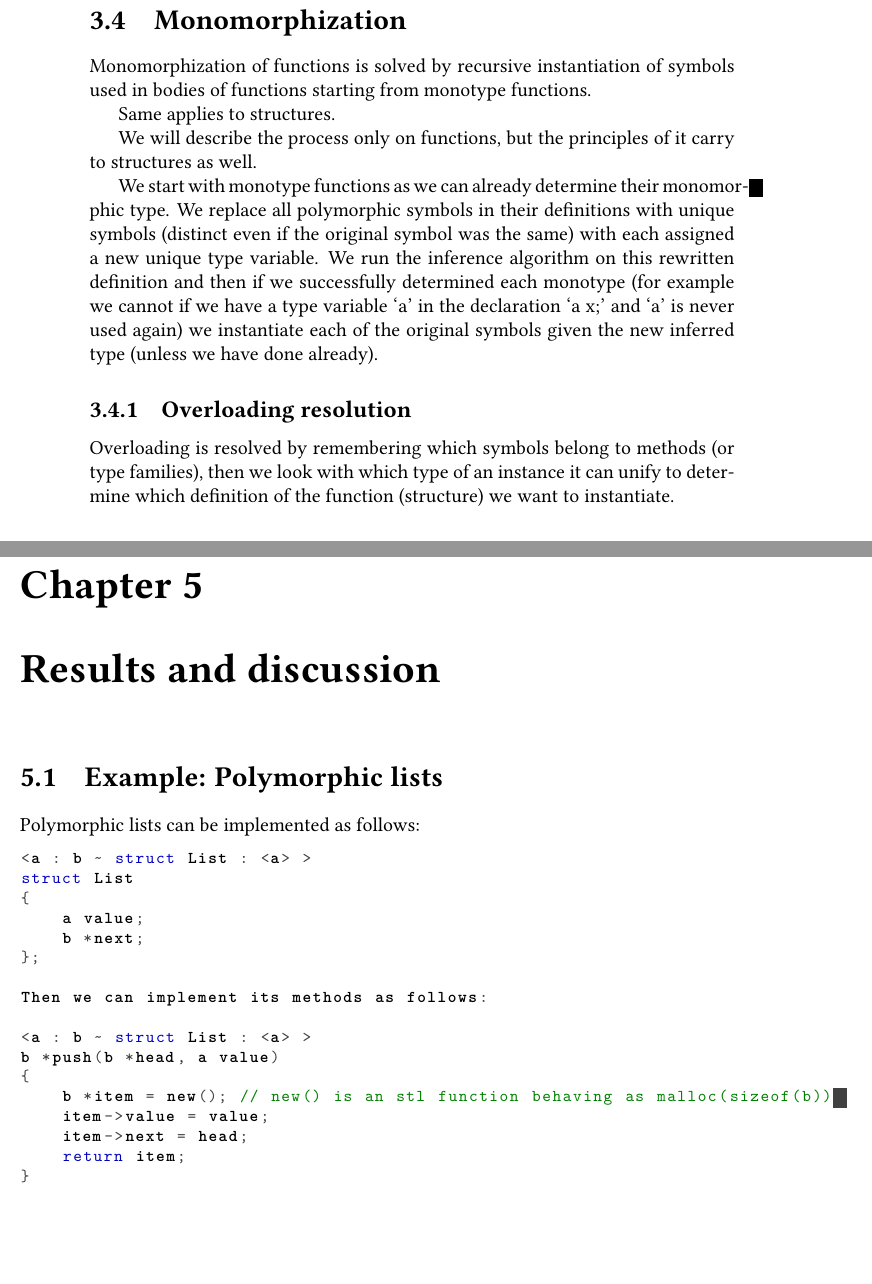
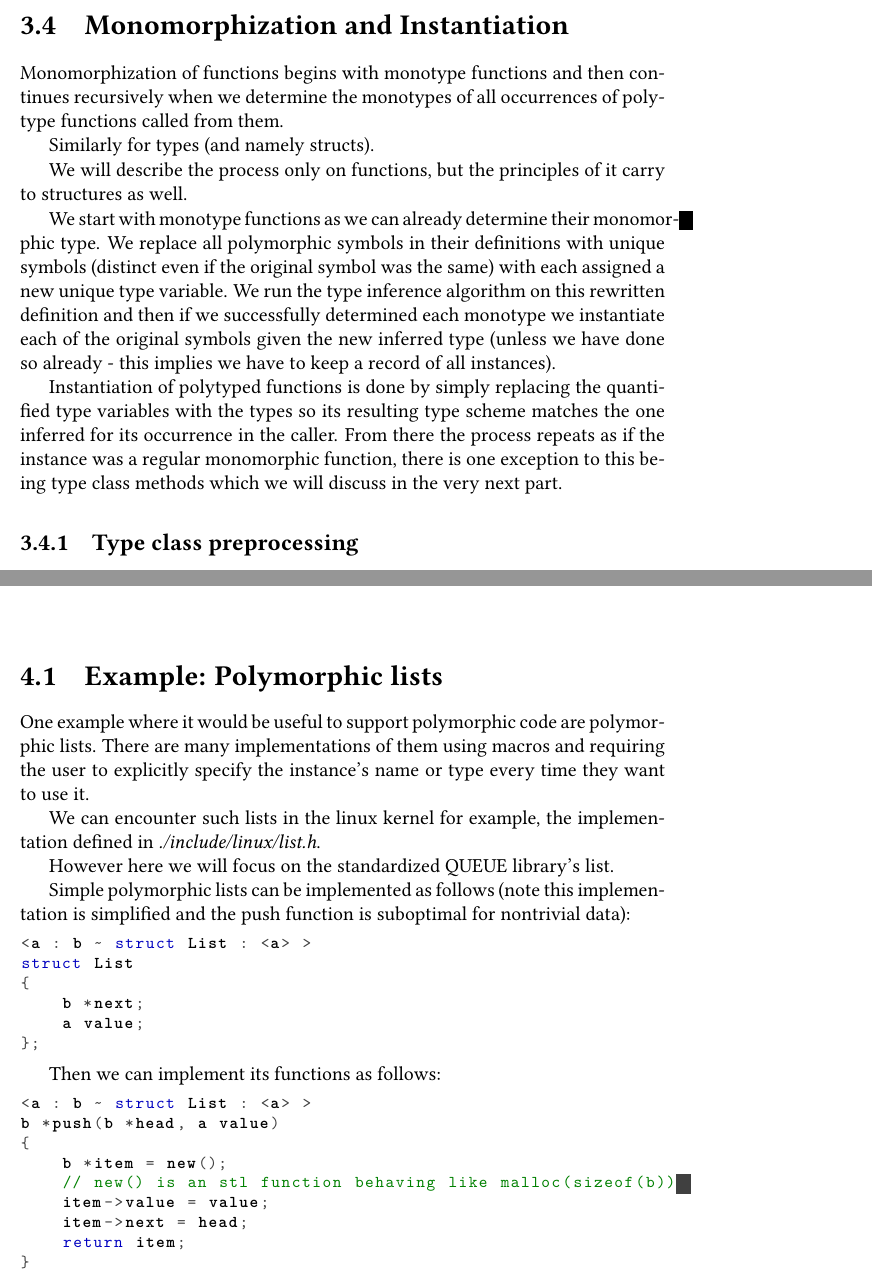
Before and after one commit to jiriklepl/Bachelor-Thesis-Text, a LaTeX thesis (thesis.tex, which reads ch3.tex, ch4.tex): two parts of pages 36 and 41 of 52 before the commit and two parts of pages 35 and 39 of 50 after it, joined at a grey line, cut at the place of the change, the shorter picture padded with empty space. Compiled offline with pdfLaTeX.

Commit message:
progress

```diff
--- a/ch3.tex
+++ b/ch3.tex
@@ -69,3 +71,4 @@ The main parts of preprocessing the code are in the AST-to-THIH project, postpro
 
-\subsection{Typeclass preprocessing}
+\section{Monomorphization and Instantiation} % TODO: fix name
 
+Monomorphization of functions begins with monotype functions and then continues recursively when we determine the monotypes of all occurrences of polytype functions called from them.
@@ -75 +75,10 @@ implicit typeclasses for each field of a structure (and a union) and then user=d
 
+Similarly for types (and namely structs).
+
+We will describe the process only on functions, but the principles of it carry to structures as well.
+
+We start with monotype functions as we can already determine their monomorphic type. We replace all polymorphic symbols in their definitions with unique symbols (distinct even if the original symbol was the same) with each assigned a new unique type variable. We run the type inference algorithm on this rewritten definition and then if we successfully determined each monotype we instantiate each of the original symbols given the new inferred type (unless we have done so already - this implies we have to keep a record of all instances).
+
+Instantiation of polytyped functions is done by simply replacing the quantified type variables with the types so its resulting type scheme matches the one inferred for its occurrence in the caller. From there the process repeats as if the instance was a regular monomorphic function, there is one exception to this being type class methods which we will discuss in the very next part.
+
+\subsection{Type class preprocessing}
@@ -95,22 +99,4 @@ statically expressed in HM type system in any sensible way.
-\section{Monomorphization}
-
-Monomorphization of functions is solved by recursive instantiation of symbols used in bodies of functions
-starting from monotype functions.
-
-Same applies to structures.
-
-We will describe the process only on functions, but the principles of it carry to structures as well.
-
-We start with monotype functions as we can already determine their monomorphic type. We replace all polymorphic
-symbols in their definitions with unique symbols (distinct even if the original symbol was the same) with each
-assigned a new unique type variable. We run the inference algorithm on this rewritten definition and then if
-we successfully determined each monotype (for example we cannot if we have a type variable `a' in the declaration `a x;'
-and `a' is never used again) we instantiate each of the original symbols given the new inferred type (unless we have done already).
-
-\subsection{Overloading resolution}
-
-Overloading is resolved by remembering which symbols belong to methods (or type families), then we look with which type of an
-instance it can unify to determine which definition of the function (structure) we want to instantiate.
+Record fields are implemented in such a way that we require the fields to be named differently or to have the exact same type, all other situations are not specified as this cannot be statically expressed in HM type system in any sensible way.
 
 \subsection{Recursion limits}
 
--- a/ch4.tex
+++ b/ch4.tex
@@ -3,22 +3,31 @@
 
 \section{Example: Polymorphic lists}
 
-Polymorphic lists can be implemented as follows:
+One example where it would be useful to support polymorphic code are polymorphic lists. There are many implementations of them using macros and requiring the user to explicitly specify the instance's name or type every time they want to use it.
+
+We can encounter such lists in the linux kernel for example, the implementation defined in \emph{./include/linux/list.h}. % TODO: Torvald's git repo
+
+However here we will focus on the standardized QUEUE library's list.
+
+Simple polymorphic lists can be implemented as follows (note this implementation is simplified and the push function is suboptimal for nontrivial data):
 
 \begin{lstlisting}
 <a : b ~ struct List : <a> >
 struct List
 {
+    b *next;
     a value;
-    b *next;
 };
+\end{lstlisting}
 
-Then we can implement its methods as follows:
+Then we can implement its functions as follows:
 
+\begin{lstlisting}
 <a : b ~ struct List : <a> >
 b *push(b *head, a value)
 {
-    b *item = new(); // new() is an stl function behaving as malloc(sizeof(b))
+    b *item = new();
+    // new() is an stl function behaving like malloc(sizeof(b))
     item->value = value;
     item->next = head;
     return item;
```
Also changed, not shown: ch2.tex (+1 -1 lines), ch3.tex (53 more changed lines), ch4.tex (38 more changed lines).
